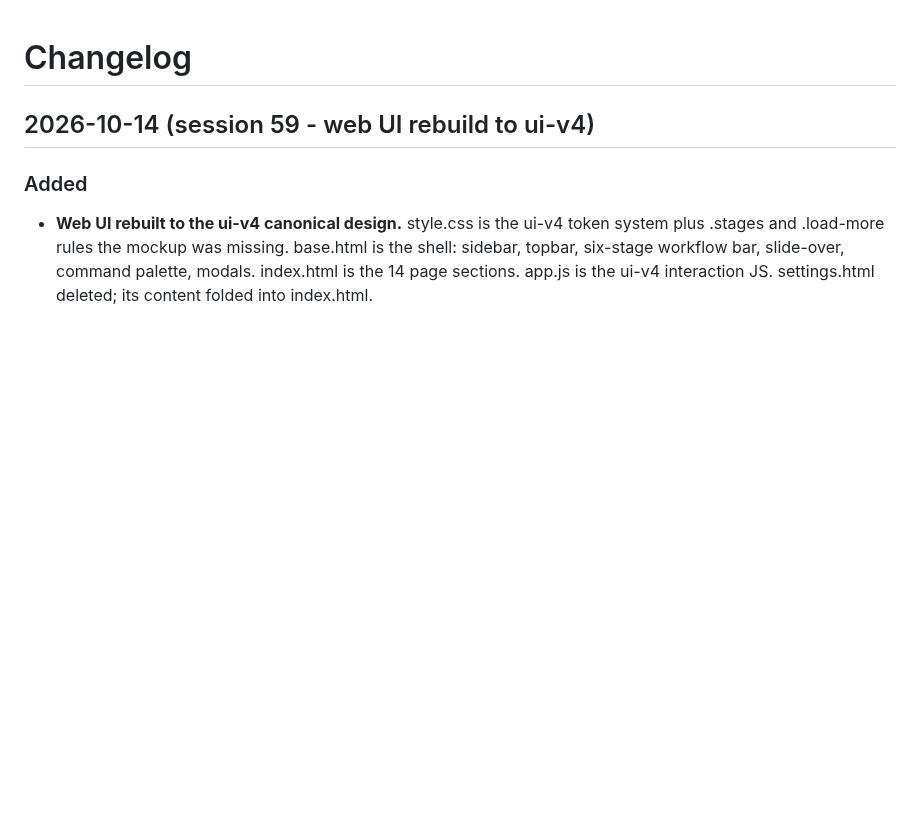
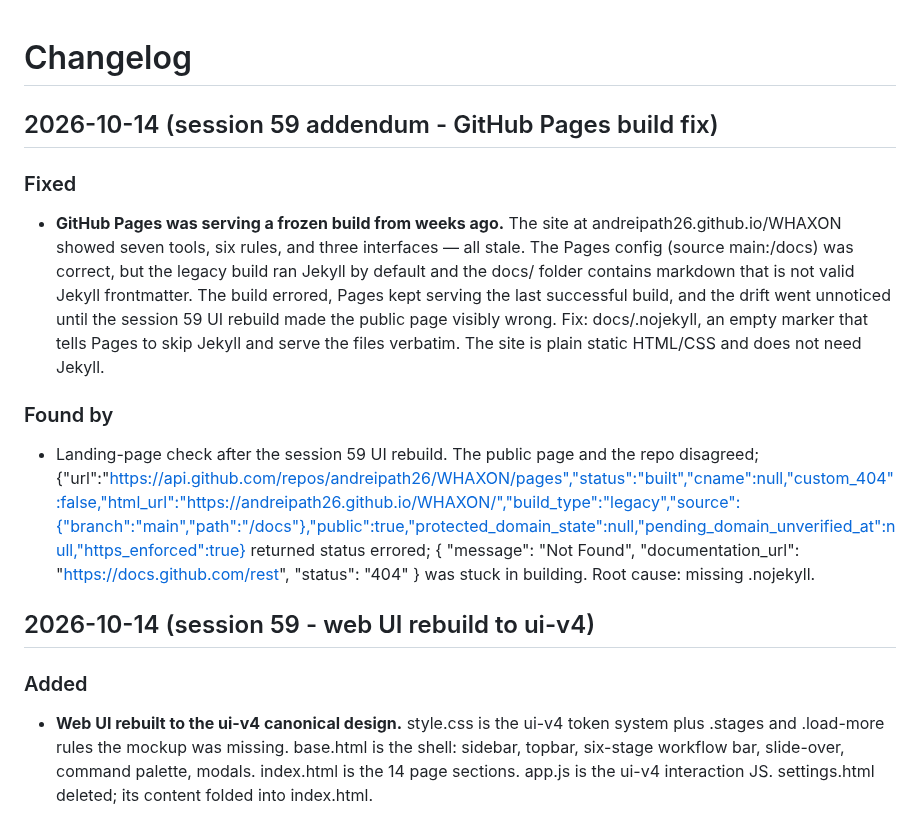
Before and after one commit to andreipath26/WHAXON, a Markdown page: docs/CHANGELOG.md, the part around the change. Drawn GitHub-style; blank space fills up the shorter version.

Commit message:
docs: CHANGELOG entry for the Pages .nojekyll fix (#12)
Co-authored-by: Andrei <andreipath26@users.noreply.github.com>

```diff
--- a/docs/CHANGELOG.md
+++ b/docs/CHANGELOG.md
@@ -1,4 +1,19 @@
 # Changelog
+
+## 2026-10-14 (session 59 addendum - GitHub Pages build fix)
+
+### Fixed
+
+- **GitHub Pages was serving a frozen build from weeks ago.** The site at andreipath26.github.io/WHAXON showed seven tools, six rules, and three interfaces — all stale. The Pages config (source main:/docs) was correct, but the legacy build ran Jekyll by default and the docs/ folder contains markdown that is not valid Jekyll frontmatter. The build errored, Pages kept serving the last successful build, and the drift went unnoticed until the session 59 UI rebuild made the public page visibly wrong. Fix: docs/.nojekyll, an empty marker that tells Pages to skip Jekyll and serve the files verbatim. The site is plain static HTML/CSS and does not need Jekyll.
+
+### Found by
+
+- Landing-page check after the session 59 UI rebuild. The public page and the repo disagreed; {"url":"https://api.github.com/repos/andreipath26/WHAXON/pages","status":"built","cname":null,"custom_404":false,"html_url":"https://andreipath26.github.io/WHAXON/","build_type":"legacy","source":{"branch":"main","path":"/docs"},"public":true,"protected_domain_state":null,"pending_domain_unverified_at":null,"https_enforced":true} returned status errored; {
+  "message": "Not Found",
+  "documentation_url": "https://docs.github.com/rest",
+  "status": "404"
+} was stuck in building. Root cause: missing .nojekyll.
+
 
 ## 2026-10-14 (session 59 - web UI rebuild to ui-v4)
 
```
